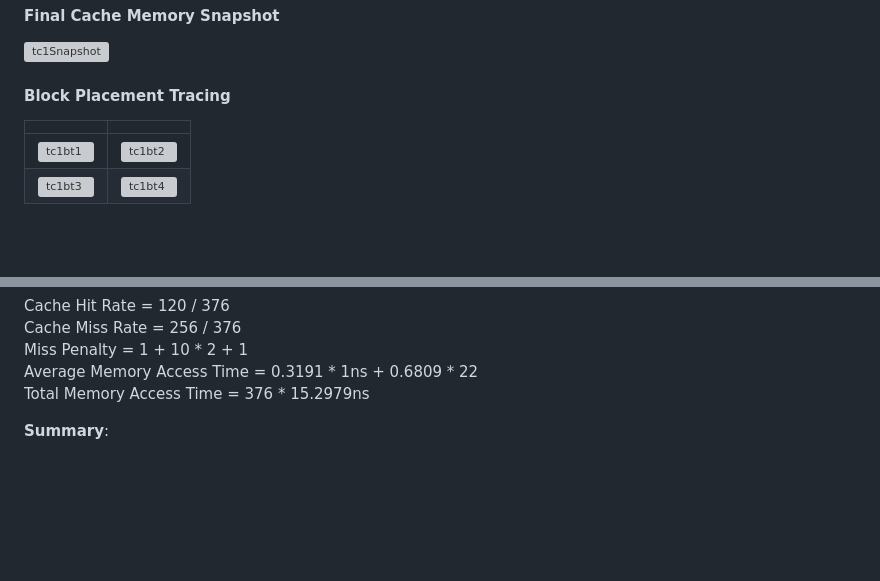
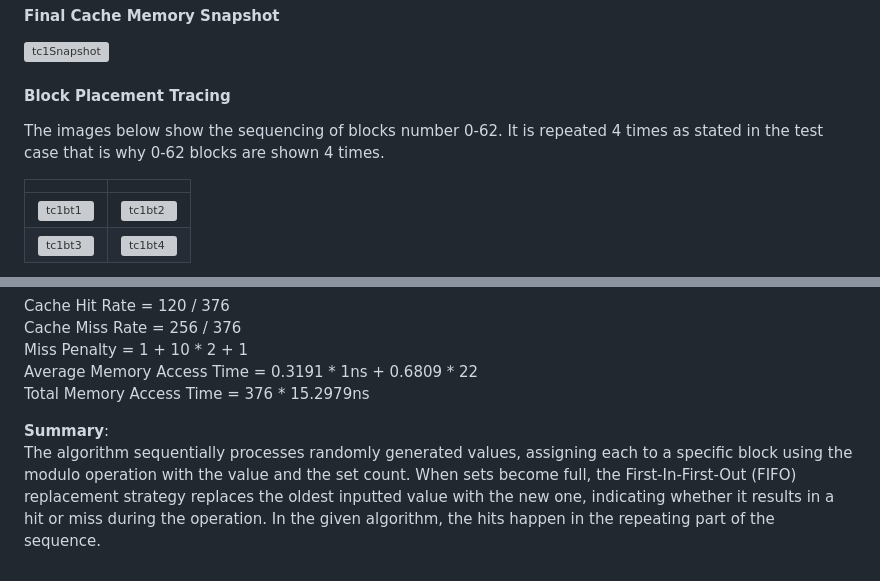
Before and after one commit to lowrainxx/CSARCH2-Simulation-Project, a Markdown page: README.md, 2 parts joined by grey strips. GitHub-like rendering; blank space fills up the shorter version; grey boxes are pictures that could not be loaded.

```diff
--- a/README.md
+++ b/README.md
@@ -30,6 +30,8 @@ This test requires 2n cache blocks which contain the sequence 0, 1, 2, 3, …, 2
 ![tc1Snapshot](https://github.com/lowrainxx/CSARCH2-Simulation-Project/assets/87628691/4971555a-f62d-468e-aa07-2b183d459efb)
 
 #### Block Placement Tracing
+The images below show the sequencing of blocks number 0-62. It is repeated 4 times as stated in the test case that is why 0-62 blocks are shown 4 times.
+
 |                                     |                                     |
 | ----------------------------------- | ----------------------------------- |
 | ![tc1bt1](https://github.com/lowrainxx/CSARCH2-Simulation-Project/assets/87628691/53f9dcbe-cd63-4533-8b0e-8604f58cc452) | ![tc1bt2](https://github.com/lowrainxx/CSARCH2-Simulation-Project/assets/87628691/040e1009-51cc-4ddd-b41f-20fa0fe12bd2) |
@@ -144,3 +146,6 @@ Average Memory Access Time = 0.3191 * 1ns + 0.6809 * 22 <br>
 Total Memory Access Time = 376 * 15.2979ns
 
 **Summary**: <br>
+The algorithm sequentially processes randomly generated values, assigning each to a specific block using the modulo operation with the value and the set count. When sets become full, the First-In-First-Out (FIFO) replacement strategy replaces the oldest inputted value with the new one, indicating whether it results in a hit or miss during the operation. In the given algorithm, the hits happen in the repeating part of the sequence.
+
+<br> <br>
```
